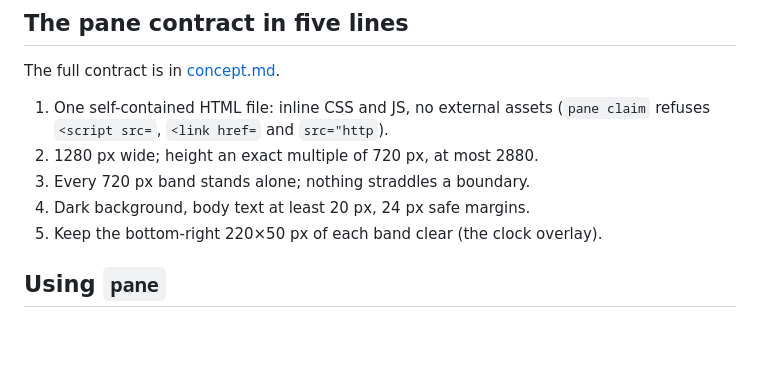
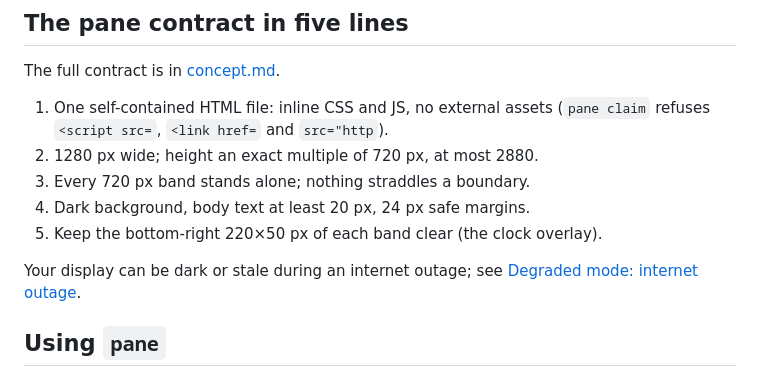
Before and after one commit to lentago/brasenia, a Markdown page: docs/claiming-the-display.md, the part around the change. GitHub-like rendering; blank space fills up the shorter version.

```diff
--- a/docs/claiming-the-display.md
+++ b/docs/claiming-the-display.md
@@ -64,6 +64,9 @@ The full contract is in [concept.md](concept.md#the-pane-contract).
 4. Dark background, body text at least 20 px, 24 px safe margins.
 5. Keep the bottom-right 220×50 px of each band clear (the clock overlay).
 
+Your display can be dark or stale during an internet outage; see
+[Degraded mode: internet outage](concept.md#degraded-mode-internet-outage).
+
 ## Using `pane`
 
 The bus root is `--bus` or `$VIEWPORT_DIR`, default
```
Also changed, not shown: docs/concept.md (+14 -0 lines).
